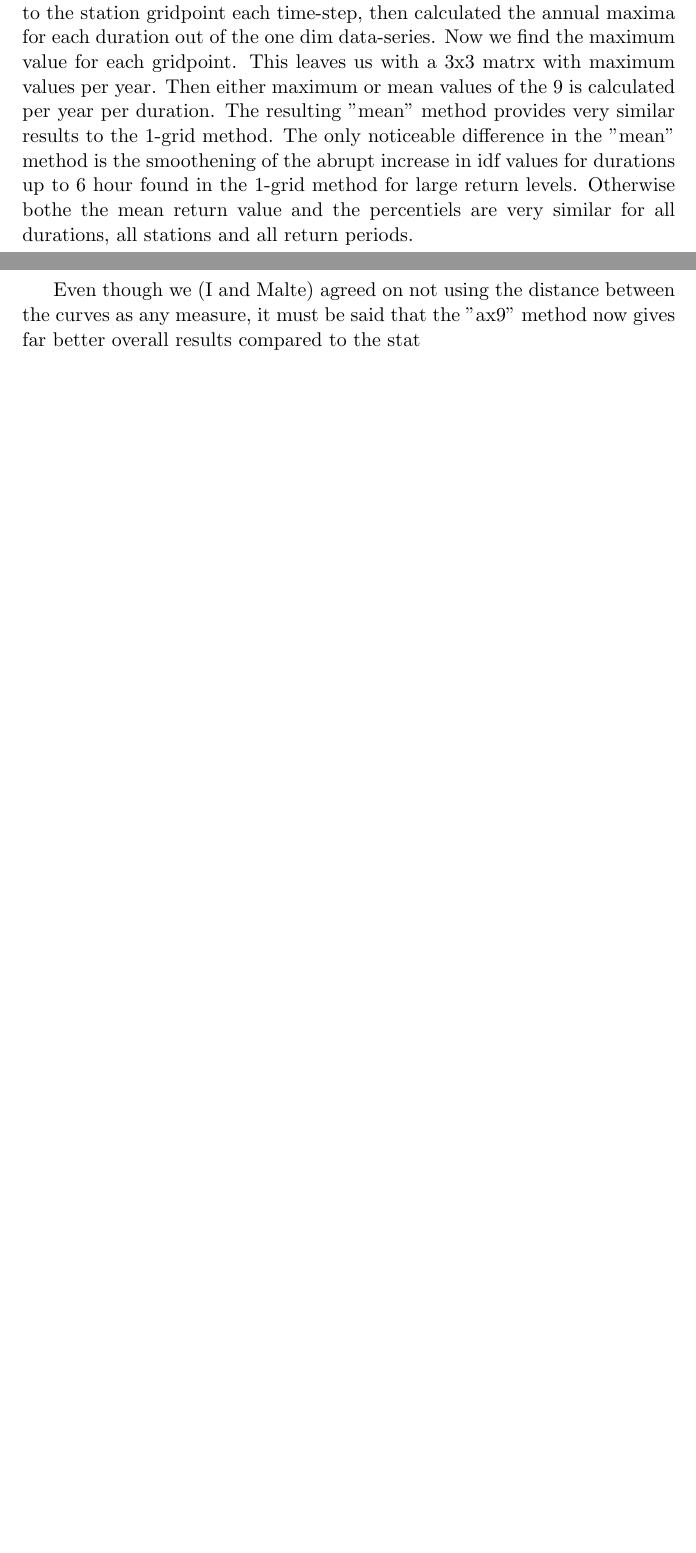
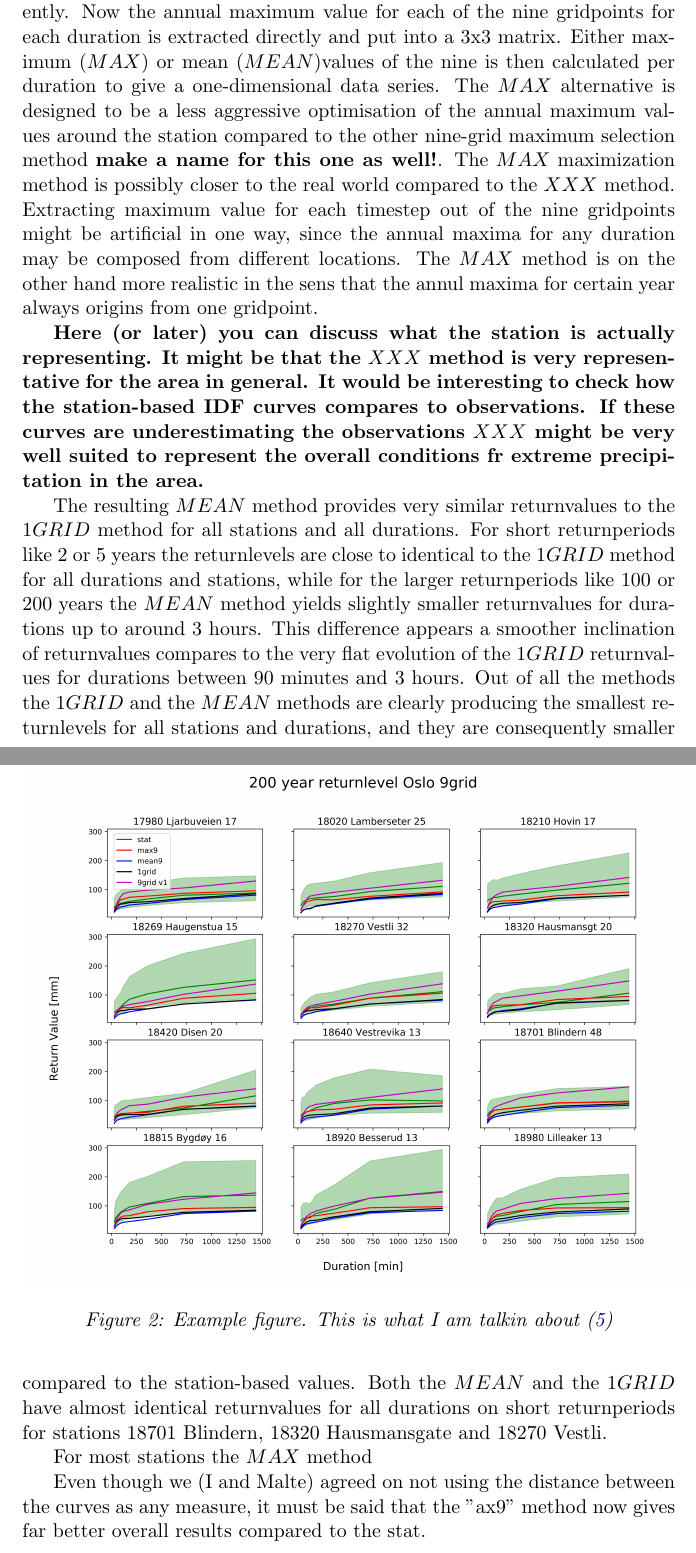
Before and after one commit to eirikngard/Masters-Thesis-overleaf, a LaTeX document (main_test.tex, which reads results.tex): two parts of pages 14 and 15 of 18 before the commit and two parts of pages 15 and 16 of 20 after it, joined at a grey line, cut at the place of the change, the shorter picture padded with empty space. Compiled offline with pdfLaTeX.

Commit message:
max-mean method

```diff
--- a/results.tex
+++ b/results.tex
@@ -35,9 +35,24 @@ In the "retlev" values in "IDF ECE Blindern 9grid.csv" is smaller for almost all
 The individual 9g grid points have very lov mean return values for all return periods compared to the first 9g method. Should be the same.
 
 \subsection{9grid mean vs max method}
-Previously we took the maximum value out of the nine grid points closest to the station gridpoint each time-step, then calculated the annual maxima for each duration out of the one dim data-series. Now we find the maximum value for each gridpoint.
-This leaves us with a 3x3 matrx with maximum values per year.
-Then either maximum or mean values of the 9 is calculated per
-year per duration. The resulting "mean" method provides very similar results to the 1-grid method. The only noticeable difference in the "mean" method is the smoothening of the abrupt increase in idf values for durations up to 6 hour found in the 1-grid method for large return levels. Otherwise bothe the mean return value and the percentiels are very similar for all durations, all stations and all return periods.
+Previously the selection method was based on choosing the maximum value per time-step out of the nine gridpoints, forming a one-dimensional timeseries. Then the annual maxima was extracted for each duration. This approach was designed to maximize the chance of capturing an extreme event in close proximity to the station. As discussed above (?) this method appears to "optimize" the modeled precipitation and hence overestimate the return values. Retunvalues for all stations and almost all durations are within the 95 percentile of the station-based retunvalues for the larger returnperiods. This is not surprising given the enormous confidence interval in the largest retunperiods at up to around 200 mmm for the largest durations for some stations. For the smaller returnperiods like 2 and 5 years the method is outside the 95 percentile of the station-based returnvalues. Here the confidence interval is of coarse noticeably smaller. \textbf{make sure its even relevant to comapre this against the confidence interval to the stat based values. Justify it somewhere}.
 
-Even though we (I and Malte) agreed on not using the distance between the curves as any measure, it must be said that the "ax9" method now gives far better overall results compared to the stat
+The two "new"/other 9-grid based selection methods are built differently. Now the annual maximum value for each of the nine  gridpoints for each duration is extracted directly and put into a 3x3 matrix. Either maximum ($MAX$) or mean ($MEAN$)values of the nine is then calculated per duration to give a one-dimensional data series. The $MAX$ alternative is designed to be a less aggressive optimisation of the annual maximum values around the station compared to the other nine-grid maximum selection method \textbf{make a name for this one as well!}. The  $MAX$ maximization method is possibly closer to the real world compared to the \textbf{$XXX$} method. Extracting maximum value for each timestep out of the nine gridpoints might be artificial in one way, since the annual maxima for any duration may be composed from different locations. The $MAX$ method is on the other hand more realistic in the sens that the annul maxima for certain year always origins from one gridpoint.
+
+\textbf{Here (or later) you can discuss what the station is actually representing. It might be that the $XXX$ method is very representative for the area in general. It would be interesting to check how the station-based IDF curves compares to observations. If these curves are underestimating the observations $XXX$ might be very well suited to represent the overall conditions fr extreme precipitation in the area.}
+
+The resulting $MEAN$ method provides very similar returnvalues to the $1GRID$ method for all stations and all durations. For short returnperiods like 2 or 5 years the returnlevels are close to identical to the $1GRID$ method for all durations and stations, while for the larger returnperiods like 100 or 200 years the $MEAN$ method yields slightly smaller returnvalues for durations up to around 3 hours. This difference appears a smoother inclination of returnvalues compares to the very flat evolution of the $1GRID$ returnvalues for durations between 90 minutes and 3 hours. Out of all the methods the $1GRID$ and the $MEAN$ methods are clearly producing the smallest returnlevels for all stations and durations, and they are consequently smaller compared to the station-based values. Both the $MEAN$ and the $1GRID$ have almost identical returnvalues for all durations on short returnperiods for stations 18701 Blindern, 18320 Hausmansgate and 18270 Vestli.
+
+\begin{figure}
+    \centering
+    \includegraphics[scale=0.4]{figures/200_retper_ECE_1985_compare.png}
+    \caption{Example figure. This is what I am talkin about
+    \cite{lind_arome}}
+    \label{fig:arome_domain}
+\end{figure}
+
+For most stations the $MAX$ method
+
+
+
+Even though we (I and Malte) agreed on not using the distance between the curves as any measure, it must be said that the "ax9" method now gives far better overall results compared to the stat.
```
Also changed, not shown: bakground.tex (+4 -0 lines), theory.tex (+2 -0 lines), figures/200_retper_ECE_1985_compare.png (added).
